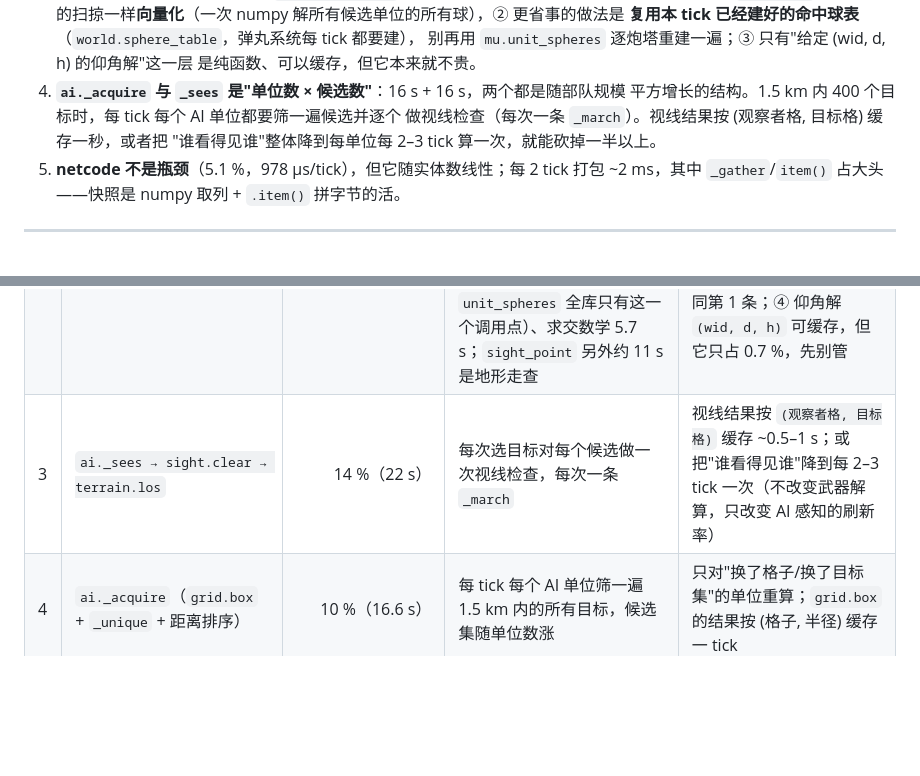
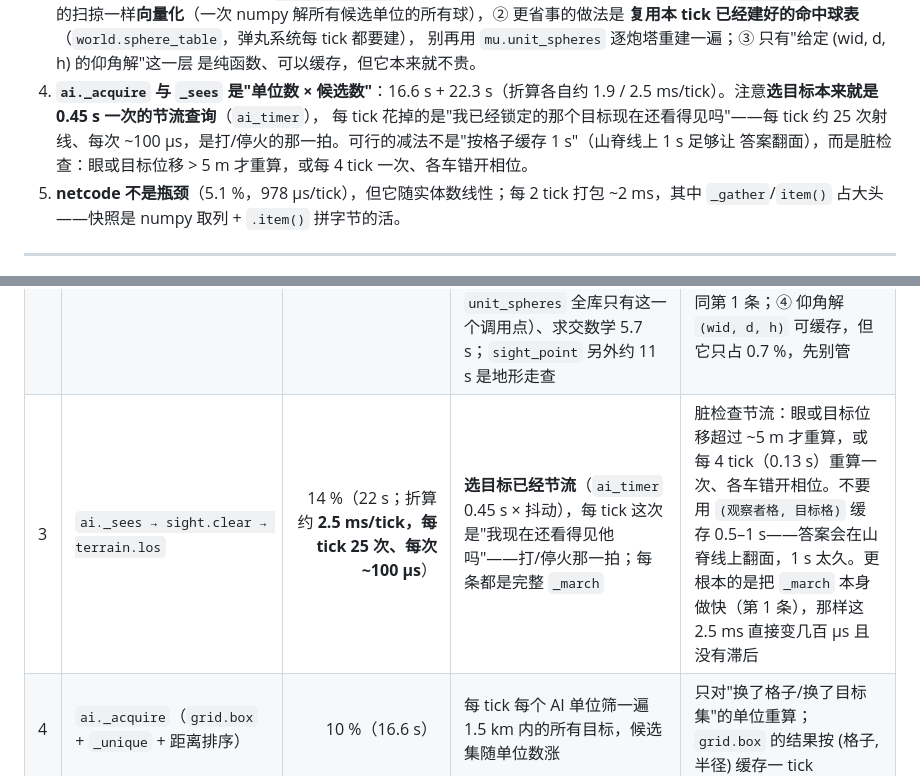
Before and after one commit to leosongwei/mech, a Markdown page: doc/profiling_results.md, 2 parts joined by grey strips. Rendered like a GitHub page; blank space fills up the shorter version.

Commit message:
Profiling doc: AI line of sight is a per-tick fire/stop check, not a refresh
Acquisition is already throttled (ai_timer, 0.45 s x jitter).  What costs per
tick is _sees on the target it already has: ~25 casts a tick at ~100 us each,
2.5 ms/tick or ~14% of the tick (the 22 s window figure deflated by the 2.49x
cProfile inflation).  Recommending a dirty-check throttle (recompute when the
eye or the target has moved >5 m, or every 4 ticks staggered) instead of a
0.5-1 s cell cache, which is long enough for a crest line to flip the answer.

```diff
--- a/doc/profiling_results.md
+++ b/doc/profiling_results.md
@@ -259,10 +259,11 @@ profile 最后 120 s（3600 tick，成熟战场）。窗口内 148.5 s，合计
    **复用本 tick 已经建好的命中球表**（`world.sphere_table`，弹丸系统每 tick 都要建），
    别再用 `mu.unit_spheres` 逐炮塔重建一遍；③ 只有"给定 (wid, d, h) 的仰角解"这一层
    是纯函数、可以缓存，但它本来就不贵。
-4. **`ai._acquire` 与 `_sees` 是"单位数 × 候选数"**：16 s + 16 s，两个都是随部队规模
-   平方增长的结构。1.5 km 内 400 个目标时，每 tick 每个 AI 单位都要筛一遍候选并逐个
-   做视线检查（每次一条 `_march`）。视线结果按 (观察者格, 目标格) 缓存一秒，或者把
-   "谁看得见谁"整体降到每单位每 2–3 tick 算一次，就能砍掉一半以上。
+4. **`ai._acquire` 与 `_sees` 是"单位数 × 候选数"**：16.6 s + 22.3 s（折算各自约
+   1.9 / 2.5 ms/tick）。注意**选目标本来就是 0.45 s 一次的节流查询**（`ai_timer`），
+   每 tick 花掉的是"我已经锁定的那个目标现在还看得见吗"——每 tick 约 25 次射线、每次
+   ~100 µs，是打/停火的那一拍。可行的减法不是"按格子缓存 1 s"（山脊线上 1 s 足够让
+   答案翻面），而是脏检查：眼或目标位移 > 5 m 才重算，或每 4 tick 一次、各车错开相位。
 5. **netcode 不是瓶颈**（5.1 %，978 µs/tick），但它随实体数线性；每 2 tick 打包
    ~2 ms，其中 `_gather`/`item()` 占大头——快照是 numpy 取列 + `.item()` 拼字节的活。
 
@@ -362,7 +363,7 @@ Python 函数调用，每一次都在做"标量级"的活**（沿射线取一格
 | --- | --- | ---: | --- | --- |
 | 1 | `terrain._march`（`height_at` / `tile_type` / `blocked` / `trunk_*`） | 22 %，被四家共用 | 每 tick 159 次射线走查，8 m 一步，每步几个纯 Python 标量函数；单次 62 µs | 高度场与墙高**本来就是 numpy 数组**：把一段射线按 tile 用向量化采样（`_spans` 已经算出格子序列，直接 fancy-index 取 `heights[z, x]` 并 `argmax` 找第一个挡住的格），把 8 m 采样与二分留在 numpy 里。这一处会让 ai / weapons / movement / projectiles **同时**变快 |
 | 2 | `ballistics.sight_point`（从 `weapons.fire → zero_pitch` 进） | 19 %（30.4 s；`solve_elevation` 只有 0.2 s） | 每发弹丸发射前都要对**射程内每台车体的每个命中球**做射线-球求交。10 分钟窗口拆开：`_unit_hit` 16.4 s，其中**逐台重建球 9.2 s**（`unit_spheres` → `sphere_world` 每次只算 1 行 + 造 Python tuple，`unit_spheres` 全库只有这一个调用点）、求交数学 5.7 s；`sight_point` 另外约 11 s 是地形走查 | ① 只读复用**上一 tick 建好的** `sphere_table`（正是 tick 开始时的位置，见下注），零额外建表成本；② 射线-球求交向量化（一次 numpy 解全部候选球）；③ 剩下 11 s 是地形走查，同第 1 条；④ 仰角解 `(wid, d, h)` 可缓存，但它只占 0.7 %，先别管 |
-| 3 | `ai._sees → sight.clear → terrain.los` | 14 %（22 s） | 每次选目标对每个候选做一次视线检查，每次一条 `_march` | 视线结果按 `(观察者格, 目标格)` 缓存 ~0.5–1 s；或把"谁看得见谁"降到每 2–3 tick 一次（不改变武器解算，只改变 AI 感知的刷新率） |
+| 3 | `ai._sees → sight.clear → terrain.los` | 14 %（22 s；折算约 **2.5 ms/tick，每 tick 25 次、每次 ~100 µs**） | **选目标已经节流**（`ai_timer` 0.45 s × 抖动），每 tick 这次是"我现在还看得见他吗"——打/停火那一拍；每条都是完整 `_march` | 脏检查节流：眼或目标位移超过 ~5 m 才重算，或每 4 tick（0.13 s）重算一次、各车错开相位。不要用 `(观察者格, 目标格)` 缓存 0.5–1 s——答案会在山脊线上翻面，1 s 太久。更根本的是把 `_march` 本身做快（第 1 条），那样这 2.5 ms 直接变几百 µs 且没有滞后 |
 | 4 | `ai._acquire`（`grid.box` + `_unique` + 距离排序） | 10 %（16.6 s） | 每 tick 每个 AI 单位筛一遍 1.5 km 内的所有目标，候选集随单位数涨 | 只对"换了格子/换了目标集"的单位重算；`grid.box` 的结果按 (格子, 半径) 缓存一 tick |
 | 5 | `projectiles.run` 主循环 + `sphere_table` | 35 %（54.7 s，其中自身 13 s） | 逐发弹丸一个 Python 循环：制导、地形碰撞、命中解算、写到 ECS 各一段；每 tick 还重建整张球表（`sphere_world` 5.5 s） | 球表按"只有移动过的单位"增量更新；弹丸的直线飞行可以整批向量化（同 tick 内位置是解析的），地形碰撞只对"可能撞地"的那几发做 |
 | 6 | ECS 视图税（`__getitem__` / `_gather` / `item()`） | 21 % | 每 tick 1113 万次视图取用、5317 万次 `ndarray.item()` | 系统内用 `groups()` 把 buffer 一次取出（已有范式）；`float(row[0])` 改成取 numpy 标量或用 `.tolist()`；`min/max` 内置调用（2600 万次）换成 `np.clip`/比较 |
```
